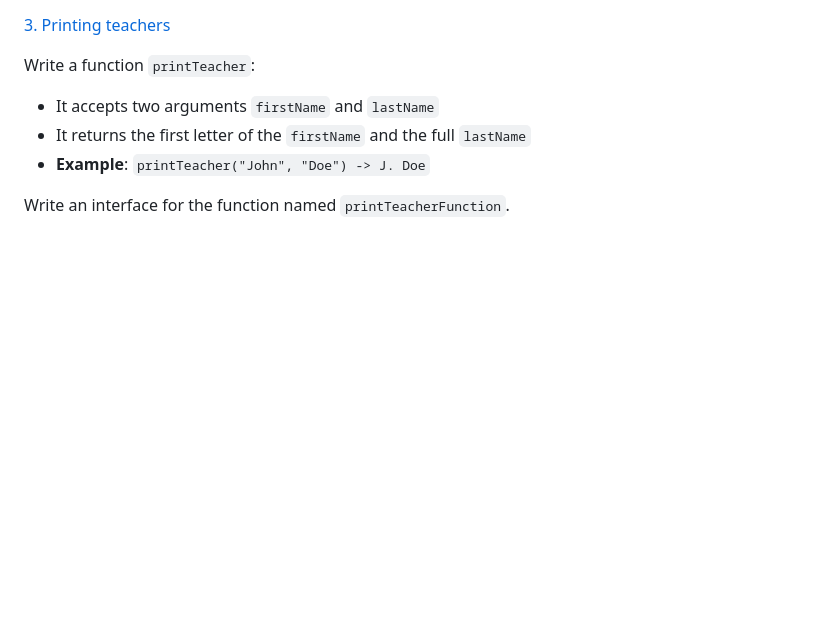
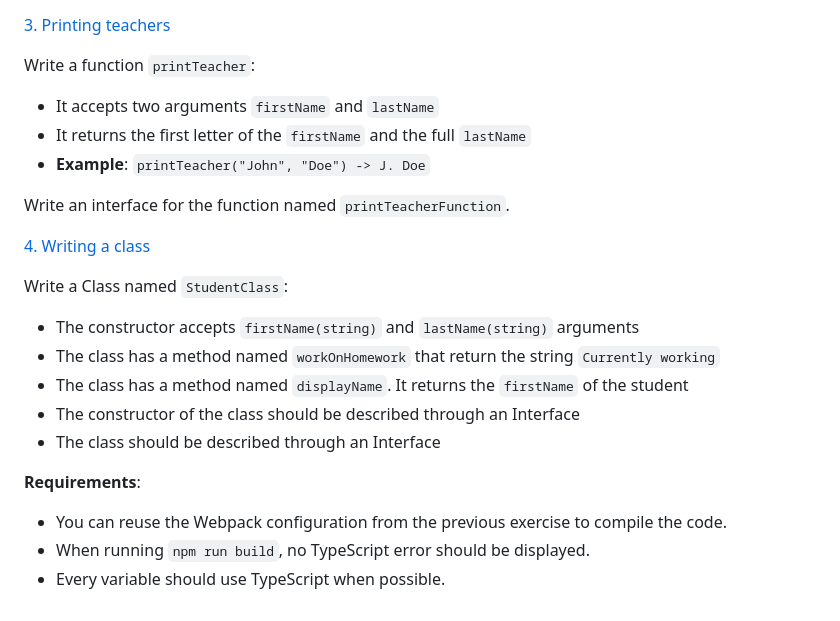
Before and after one commit to samuelselasi/alx-backend-javascript, a Markdown page: 0x04-TypeScript/README.md, the part around the change. Drawn GitHub-style; blank space fills up the shorter version.

Commit message:
Update README.md with details of task 4

```diff
--- a/0x04-TypeScript/README.md
+++ b/0x04-TypeScript/README.md
@@ -212,3 +212,19 @@ Write a function `printTeacher`:
 * **Example**: `printTeacher("John", "Doe") -> J. Doe`
 
 Write an interface for the function named `printTeacherFunction`.
+
+[4. Writing a class](./task_1/js/main.ts)
+
+Write a Class named `StudentClass`:
+
+* The constructor accepts `firstName(string)` and `lastName(string)` arguments
+* The class has a method named `workOnHomework` that return the string `Currently working`
+* The class has a method named `displayName`. It returns the `firstName` of the student
+* The constructor of the class should be described through an Interface
+* The class should be described through an Interface
+
+**Requirements**:
+
+* You can reuse the Webpack configuration from the previous exercise to compile the code.
+* When running `npm run build`, no TypeScript error should be displayed.
+* Every variable should use TypeScript when possible.
```
